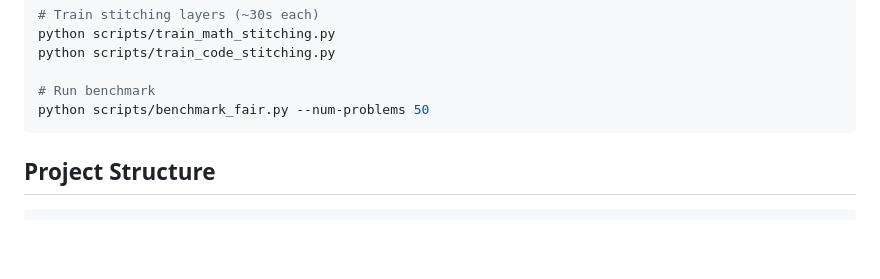
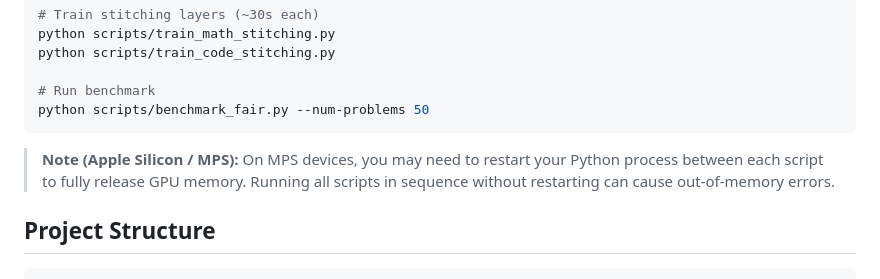
Before and after one commit to tatsuru-okada-business/hamburger-transplant, a Markdown page: README.md, the part around the change. Drawn GitHub-style; blank space fills up the shorter version.

Commit message:
Add MPS memory note to Quick Start
On Apple Silicon, running multiple model-loading scripts in sequence
can cause OOM errors without restarting the Python process between runs.

````diff
--- a/README.md
+++ b/README.md
@@ -45,6 +45,8 @@ python scripts/train_code_stitching.py
 # Run benchmark
 python scripts/benchmark_fair.py --num-problems 50
 ```
+
+> **Note (Apple Silicon / MPS):** On MPS devices, you may need to restart your Python process between each script to fully release GPU memory. Running all scripts in sequence without restarting can cause out-of-memory errors.
 
 ## Project Structure
 
````
